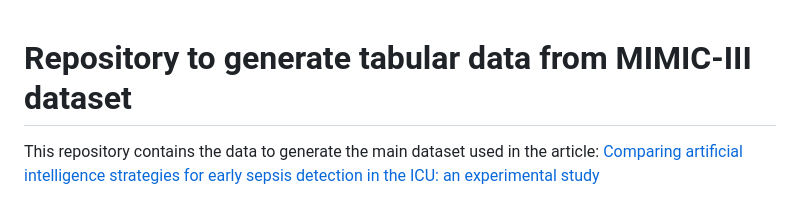
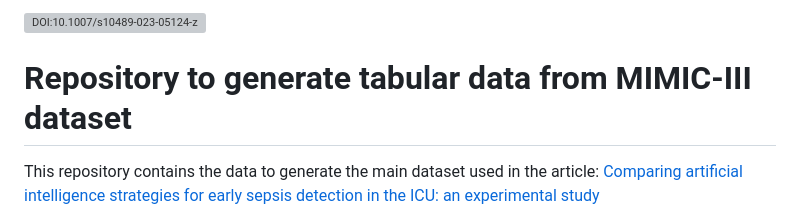
Before and after one commit to javiersgjavi/tabular-mimic-iii, a Markdown page: README.md, the part around the change. Rendered like a GitHub page; grey boxes are pictures that could not be loaded.

```diff
--- a/README.md
+++ b/README.md
@@ -1,3 +1,5 @@
+[![DOI:10.1007/s10489-023-05124-z](http://img.shields.io/badge/DOI-10.1007/s10489--023--05124--z-32a852.svg)](https://doi.org/10.1007/s10489-023-05124-z)
+
 # Repository to generate tabular data from MIMIC-III dataset
 
 This repository contains the data to generate the main dataset used in the article: [Comparing artificial intelligence strategies for early sepsis detection in the ICU: an experimental study](https://doi.org/10.1007/s10489-023-05124-z)
```
